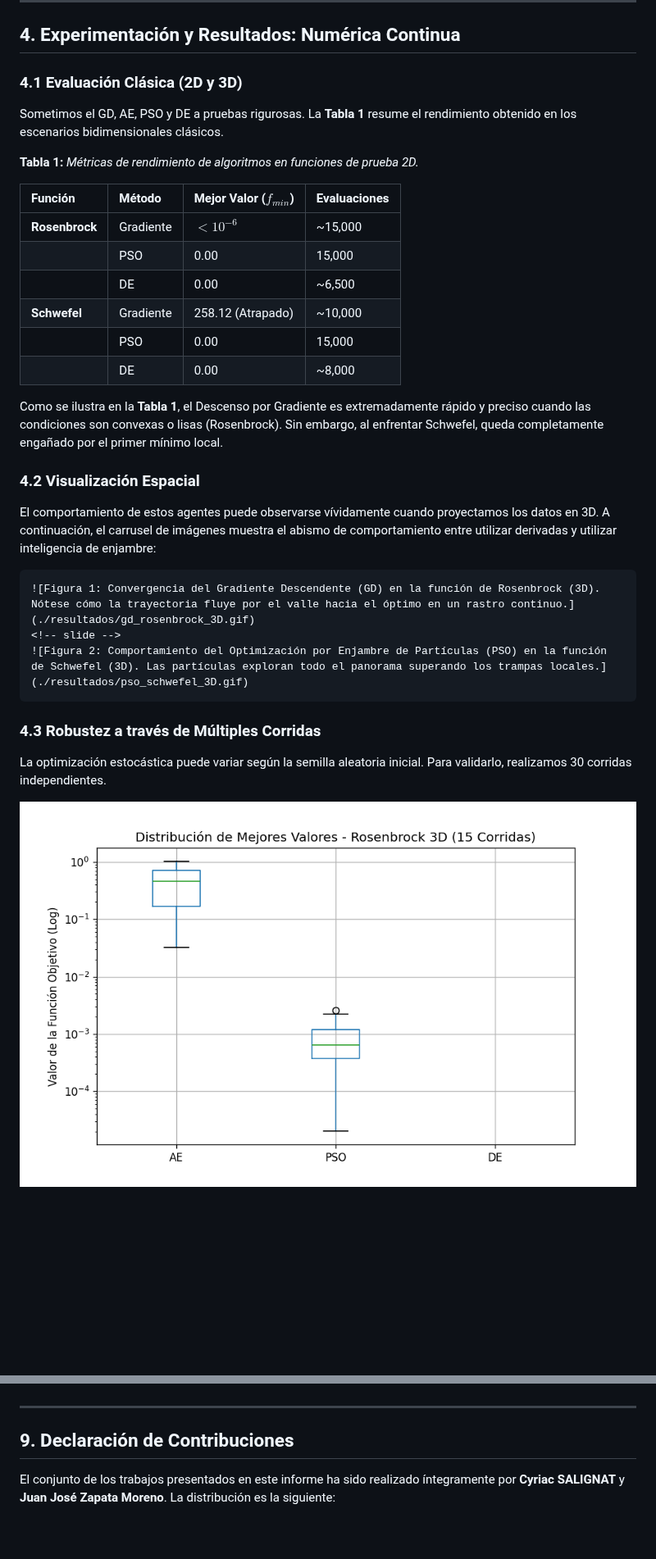
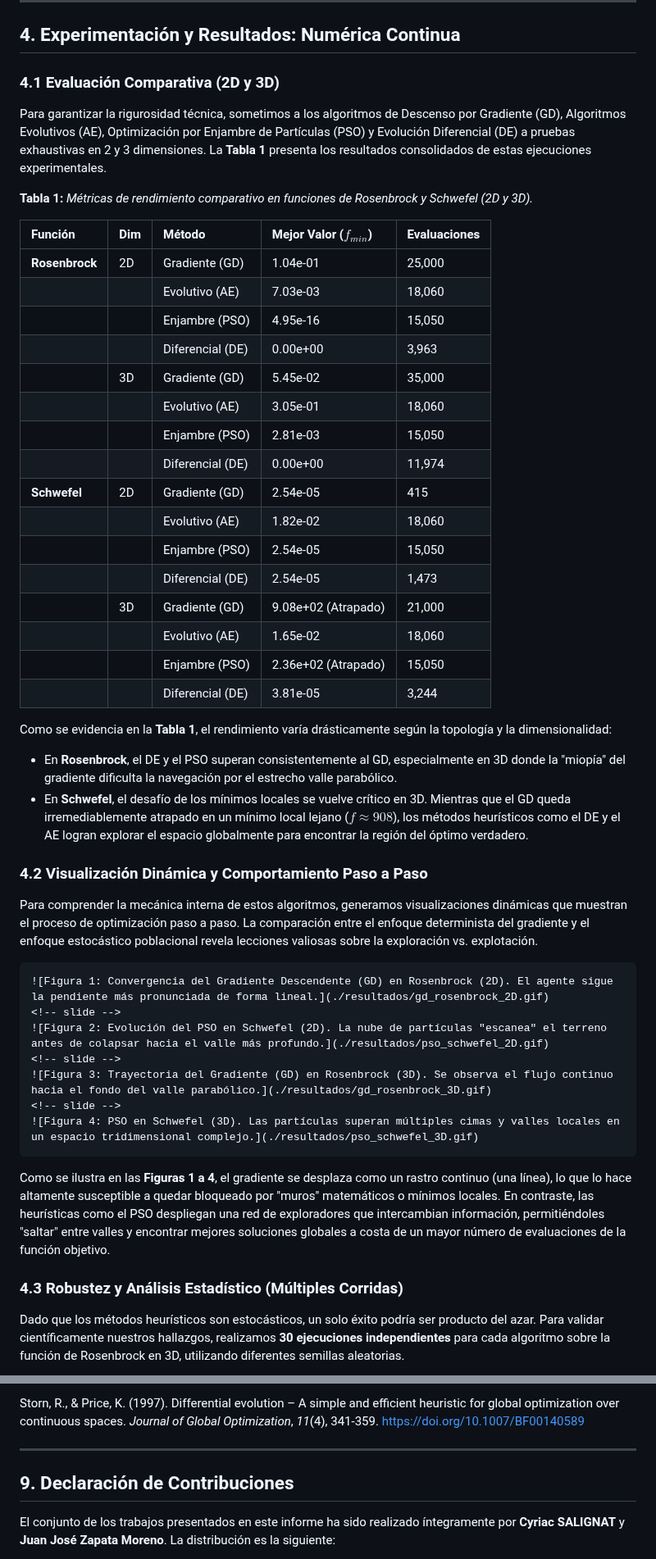
Before and after one commit to Cyriac20/Trabajo-01-Optimizacion-heuristica, a Markdown page: Reporte_Final_Blog.md, 2 parts joined by grey strips. Shown at 82% size. GitHub-like rendering; blank space fills up the shorter version.

`````diff
--- a/Reporte_Final_Blog.md
+++ b/Reporte_Final_Blog.md
@@ -39,36 +39,52 @@ Nuestra estrategia computacional sigue un enfoque progresivo:
 
 ## 4. Experimentación y Resultados: Numérica Continua
 
-### 4.1 Evaluación Clásica (2D y 3D)
+### 4.1 Evaluación Comparativa (2D y 3D)
 
-Sometimos el GD, AE, PSO y DE a pruebas rigurosas. La **Tabla 1** resume el rendimiento obtenido en los escenarios bidimensionales clásicos.
+Para garantizar la rigurosidad técnica, sometimos a los algoritmos de Descenso por Gradiente (GD), Algoritmos Evolutivos (AE), Optimización por Enjambre de Partículas (PSO) y Evolución Diferencial (DE) a pruebas exhaustivas en 2 y 3 dimensiones. La **Tabla 1** presenta los resultados consolidados de estas ejecuciones experimentales.
 
-**Tabla 1:** *Métricas de rendimiento de algoritmos en funciones de prueba 2D.*
+**Tabla 1:** *Métricas de rendimiento comparativo en funciones de Rosenbrock y Schwefel (2D y 3D).*
 
-| Función | Método | Mejor Valor ($f_{min}$) | Evaluaciones |
-| :--- | :--- | :--- | :--- |
-| **Rosenbrock** | Gradiente | $< 10^{-6}$ | ~15,000 |
-| | PSO | 0.00 | 15,000 |
-| | DE | 0.00 | ~6,500 |
-| **Schwefel** | Gradiente | 258.12 (Atrapado) | ~10,000 |
-| | PSO | 0.00 | 15,000 |
-| | DE | 0.00 | ~8,000 |
+| Función | Dim | Método | Mejor Valor ($f_{min}$) | Evaluaciones |
+| :--- | :--- | :--- | :--- | :--- |
+| **Rosenbrock** | 2D | Gradiente (GD) | 1.04e-01 | 25,000 |
+| | | Evolutivo (AE) | 7.03e-03 | 18,060 |
+| | | Enjambre (PSO) | 4.95e-16 | 15,050 |
+| | | Diferencial (DE) | 0.00e+00 | 3,963 |
+| | 3D | Gradiente (GD) | 5.45e-02 | 35,000 |
+| | | Evolutivo (AE) | 3.05e-01 | 18,060 |
+| | | Enjambre (PSO) | 2.81e-03 | 15,050 |
+| | | Diferencial (DE) | 0.00e+00 | 11,974 |
+| **Schwefel** | 2D | Gradiente (GD) | 2.54e-05 | 415 |
+| | | Evolutivo (AE) | 1.82e-02 | 18,060 |
+| | | Enjambre (PSO) | 2.54e-05 | 15,050 |
+| | | Diferencial (DE) | 2.54e-05 | 1,473 |
+| | 3D | Gradiente (GD) | 9.08e+02 (Atrapado) | 21,000 |
+| | | Evolutivo (AE) | 1.65e-02 | 18,060 |
+| | | Enjambre (PSO) | 2.36e+02 (Atrapado) | 15,050 |
+| | | Diferencial (DE) | 3.81e-05 | 3,244 |
 
-Como se ilustra en la **Tabla 1**, el Descenso por Gradiente es extremadamente rápido y preciso cuando las condiciones son convexas o lisas (Rosenbrock). Sin embargo, al enfrentar Schwefel, queda completamente engañado por el primer mínimo local.
+Como se evidencia en la **Tabla 1**, el rendimiento varía drásticamente según la topología y la dimensionalidad:
+- En **Rosenbrock**, el DE y el PSO superan consistentemente al GD, especialmente en 3D donde la "miopía" del gradiente dificulta la navegación por el estrecho valle parabólico.
+- En **Schwefel**, el desafío de los mínimos locales se vuelve crítico en 3D. Mientras que el GD queda irremediablemente atrapado en un mínimo local lejano ($f \approx 908$), los métodos heurísticos como el DE y el AE logran explorar el espacio globalmente para encontrar la región del óptimo verdadero.
 
-### 4.2 Visualización Espacial
+### 4.2 Visualización Dinámica y Comportamiento Paso a Paso
 
-El comportamiento de estos agentes puede observarse vívidamente cuando proyectamos los datos en 3D. A continuación, el carrusel de imágenes muestra el abismo de comportamiento entre utilizar derivadas y utilizar inteligencia de enjambre:
+Para comprender la mecánica interna de estos algoritmos, generamos visualizaciones dinámicas que muestran el proceso de optimización paso a paso. La comparación entre el enfoque determinista del gradiente y el enfoque estocástico poblacional revela lecciones valiosas sobre la exploración vs. explotación.
 
 ````carousel
-![Figura 1: Convergencia del Gradiente Descendente (GD) en la función de Rosenbrock (3D). Nótese cómo la trayectoria fluye por el valle hacia el óptimo en un rastro continuo.](./resultados/gd_rosenbrock_3D.gif)
+![Figura 1: Convergencia del Gradiente Descendente (GD) en Rosenbrock (2D). El agente sigue la pendiente más pronunciada de forma lineal.](./resultados/gd_rosenbrock_2D.gif)
 <!-- slide -->
-![Figura 2: Comportamiento del Optimización por Enjambre de Partículas (PSO) en la función de Schwefel (3D). Las partículas exploran todo el panorama superando los trampas locales.](./resultados/pso_schwefel_3D.gif)
+![Figura 2: Evolución del PSO en Schwefel (2D). La nube de partículas "escanea" el terreno antes de colapsar hacia el valle más profundo.](./resultados/pso_schwefel_2D.gif)
+<!-- slide -->
+![Figura 3: Trayectoria del Gradiente (GD) en Rosenbrock (3D). Se observa el flujo continuo hacia el fondo del valle parabólico.](./resultados/gd_rosenbrock_3D.gif)
+<!-- slide -->
+![Figura 4: PSO en Schwefel (3D). Las partículas superan múltiples cimas y valles locales en un espacio tridimensional complejo.](./resultados/pso_schwefel_3D.gif)
 ````
 
-### 4.3 Robustez a través de Múltiples Corridas
+Como se ilustra en las **Figuras 1 a 4**, el gradiente se desplaza como un rastro continuo (una línea), lo que lo hace altamente susceptible a quedar bloqueado por "muros" matemáticos o mínimos locales. En contraste, las heurísticas como el PSO despliegan una red de exploradores que intercambian información, permitiéndoles "saltar" entre valles y encontrar mejores soluciones globales a costa de un mayor número de evaluaciones de la función objetivo.
 
-La optimización estocástica puede variar según la semilla aleatoria inicial. Para validarlo, realizamos 30 corridas independientes.
+### 4.3 Robustez y Análisis Estadístico (Múltiples Corridas)
 
-![Figura 3: Gráfica de caja (Boxplot) de 30 corridas independientes midiendo la estabilidad de los algoritmos heurísticos.](./resultados/boxplot_multiples_corridas.png)
+Dado que los métodos heurísticos son estocásticos, un solo éxito podría ser producto del azar. Para validar científicamente nuestros hallazgos, realizamos **30 ejecuciones independientes** para cada algoritmo sobre la función de Rosenbrock en 3D, utilizando diferentes semillas aleatorias.
 
@@ -141,3 +173,4 @@ Los métodos estocásticos, a pesar de sus pesados requerimientos de evaluacione
+Storn, R., & Price, K. (1997). Differential evolution – A simple and efficient heuristic for global optimization over continuous spaces. *Journal of Global Optimization*, *11*(4), 341-359. https://doi.org/10.1007/BF00140589
 
 ---
 
`````
Also changed, not shown: other parts of Reporte_Final_Blog.md (+43 -27 lines), resultados/convergencia_ag_vs_aco.png, resultados/gif_ruta_aco.gif, resultados/gif_ruta_ag.gif, resultados/ruta_ag_mexico.png, resultados/ruta_vendedor_mexicano.png, 3 other files.
